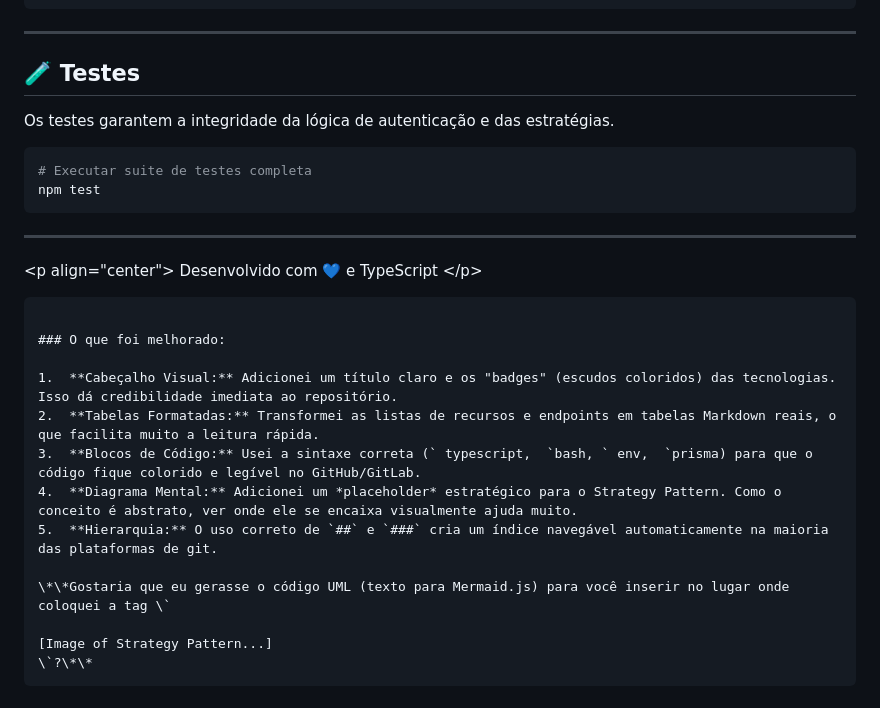
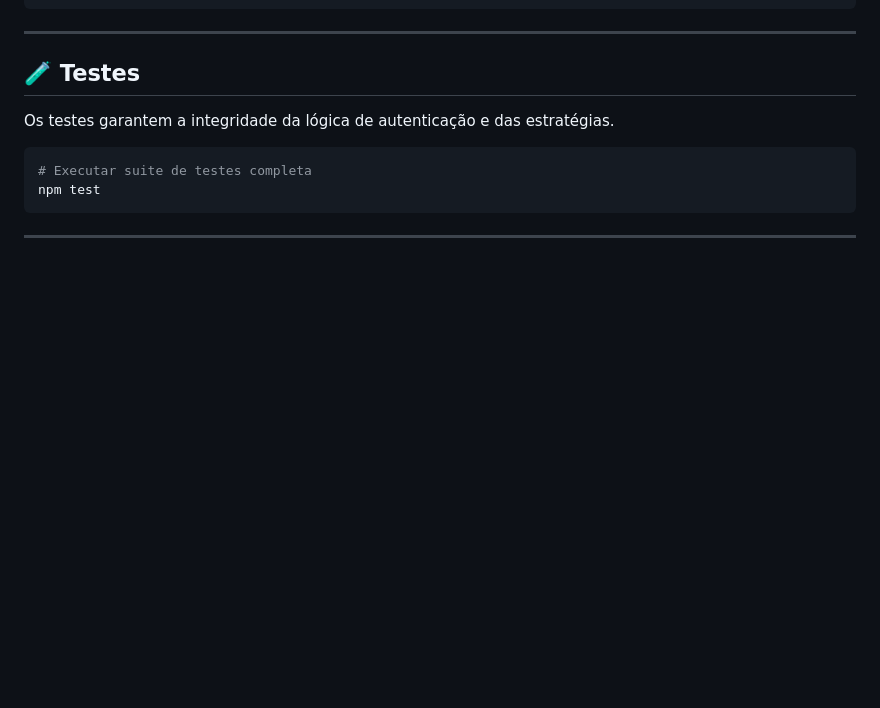
Before and after one commit to RafaelSM21/p3_mobile, a Markdown page: README.md, the part around the change. Drawn GitHub-style; blank space fills up the shorter version.

Commit message:
Revise README for clarity and structure
Removed outdated section and improved formatting.

````diff
--- a/README.md
+++ b/README.md
@@ -170,23 +170,3 @@ npm test
 ```
 
 -----
-
-\<p align="center"\>
-Desenvolvido com 💙 e TypeScript
-\</p\>
-
-```
-
-### O que foi melhorado:
-
-1.  **Cabeçalho Visual:** Adicionei um título claro e os "badges" (escudos coloridos) das tecnologias. Isso dá credibilidade imediata ao repositório.
-2.  **Tabelas Formatadas:** Transformei as listas de recursos e endpoints em tabelas Markdown reais, o que facilita muito a leitura rápida.
-3.  **Blocos de Código:** Usei a sintaxe correta (` typescript,  `bash, ` env,  `prisma) para que o código fique colorido e legível no GitHub/GitLab.
-4.  **Diagrama Mental:** Adicionei um *placeholder* estratégico para o Strategy Pattern. Como o conceito é abstrato, ver onde ele se encaixa visualmente ajuda muito.
-5.  **Hierarquia:** O uso correto de `##` e `###` cria um índice navegável automaticamente na maioria das plataformas de git.
-
-\*\*Gostaria que eu gerasse o código UML (texto para Mermaid.js) para você inserir no lugar onde coloquei a tag \`
-
-[Image of Strategy Pattern...]
-\`?\*\*
-```
````
